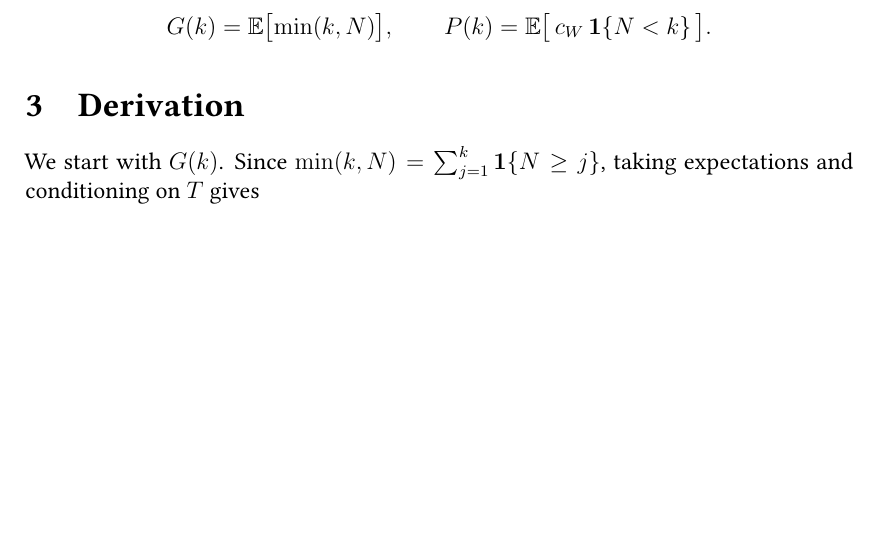
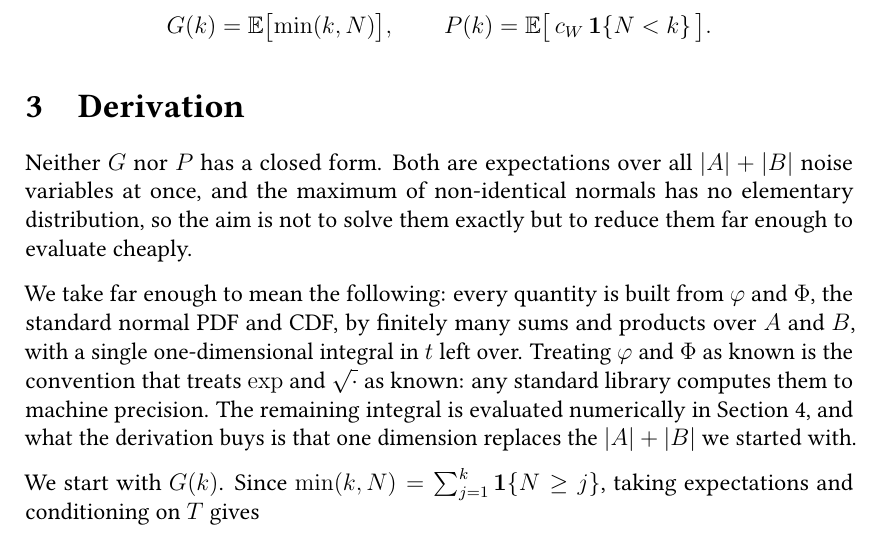
Before and after one commit to shanelee2027/CodenamesAI, a LaTeX document (docs/clue-selection-theory.tex): part of page 2 of 6, cut so that both start at the same text, the shorter picture padded with empty space. Compiled offline with pdfLaTeX.

Commit message:
Say where the derivation stops and why there
The section derived G and P without ever stating what counted as finished,
and since neither ends in a clean formula -- one ends in a recursion
described in words -- a reader had no way to tell whether the derivation had
succeeded or run out.

It now states the target up front: every quantity built from phi and Phi by
finitely many sums and products over A and B, with one one-dimensional
integral left over. Phi and phi are the boundary because a standard library
evaluates them to machine precision, the same footing as exp or sqrt.

Also says why that is worth reaching: the expectation starts as an integral
over |A| + |B| dimensions and ends as one over a single dimension.

Co-Authored-By: Claude Opus 5 <noreply@anthropic.com>

```diff
--- a/docs/clue-selection-theory.tex
+++ b/docs/clue-selection-theory.tex
@@ -97,6 +97,20 @@ $W$) if and only if $N < k$. Note that no word of $B$ other than $W$ can be sele
 
 \section{Derivation}
 \label{sec:derivation}
+
+Neither $G$ nor $P$ has a closed form. Both are expectations over all
+$|A| + |B|$ noise variables at once, and the maximum of non-identical normals
+has no elementary distribution, so the aim is not to solve them exactly but to
+reduce them far enough to evaluate cheaply.
+
+We take far enough to mean the following: every quantity is built from
+$\varphi$ and $\Phi$, the standard normal PDF and CDF, by finitely many sums
+and products over $A$ and $B$, with a single one-dimensional integral in $t$
+left over. Treating $\varphi$ and $\Phi$ as known is the convention that treats
+$\exp$ and $\sqrt{\cdot}$ as known: any standard library computes them to
+machine precision. The remaining integral is evaluated numerically in
+Section~\ref{sec:computation}, and what the derivation buys is that one
+dimension replaces the $|A| + |B|$ we started with.
 
 We start with $G(k)$. Since $\min(k, N) = \sum_{j=1}^{k} \mathbf 1\{N \ge j\}$,
 taking expectations and conditioning on $T$ gives
```
Also changed, not shown: docs/clue-selection-theory.pdf.
